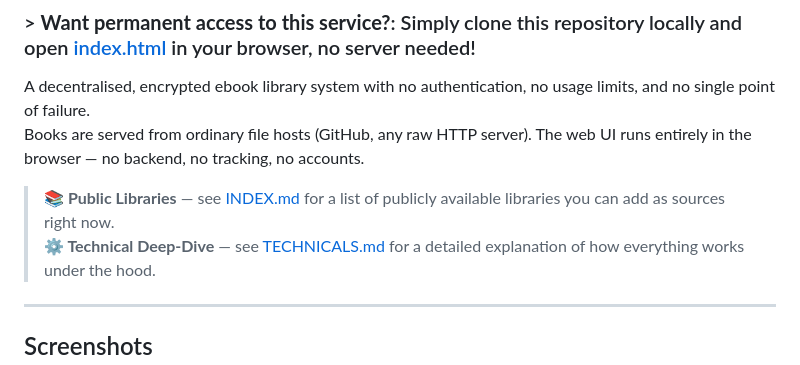
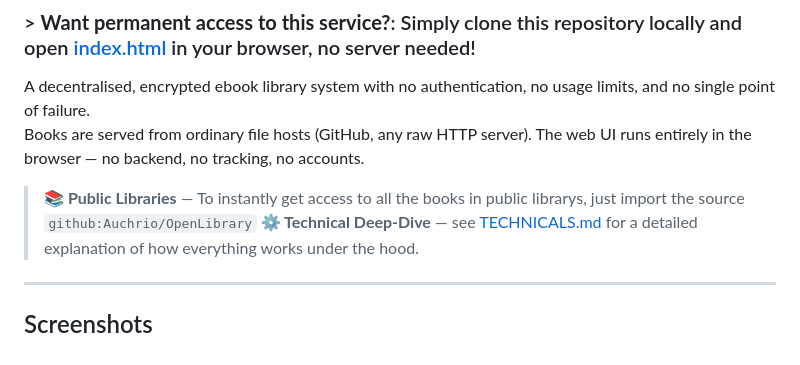
Before and after one commit to Auchrio/OpenLibrary, a Markdown page: README.md, the part around the change. GitHub-like rendering.

Commit message:
Clarify access to public libraries in README
Updated the public libraries section to clarify how to access books.

```diff
--- a/README.md
+++ b/README.md
@@ -5,7 +5,7 @@
 A decentralised, encrypted ebook library system with no authentication, no usage limits, and no single point of failure.
 Books are served from ordinary file hosts (GitHub, any raw HTTP server). The web UI runs entirely in the browser — no backend, no tracking, no accounts.
 
-> **📚 Public Libraries** — see [INDEX.md](INDEX.md) for a list of publicly available libraries you can add as sources right now.
+> **📚 Public Libraries** — To instantly get access to all the books in public librarys, just import the source `github:Auchrio/OpenLibrary`
 > **⚙️ Technical Deep-Dive** — see [TECHNICALS.md](TECHNICALS.md) for a detailed explanation of how everything works under the hood.
 
 ---
```
